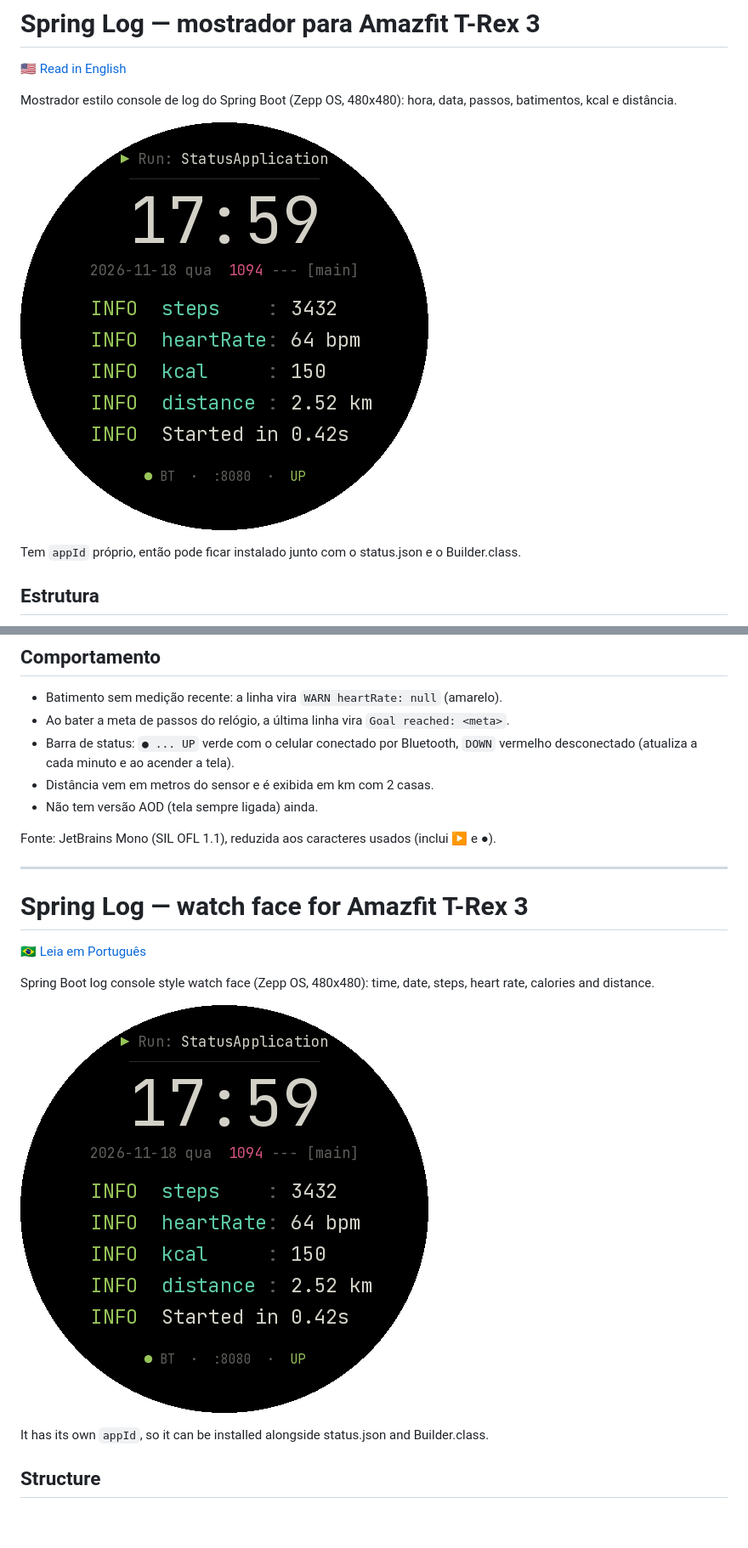
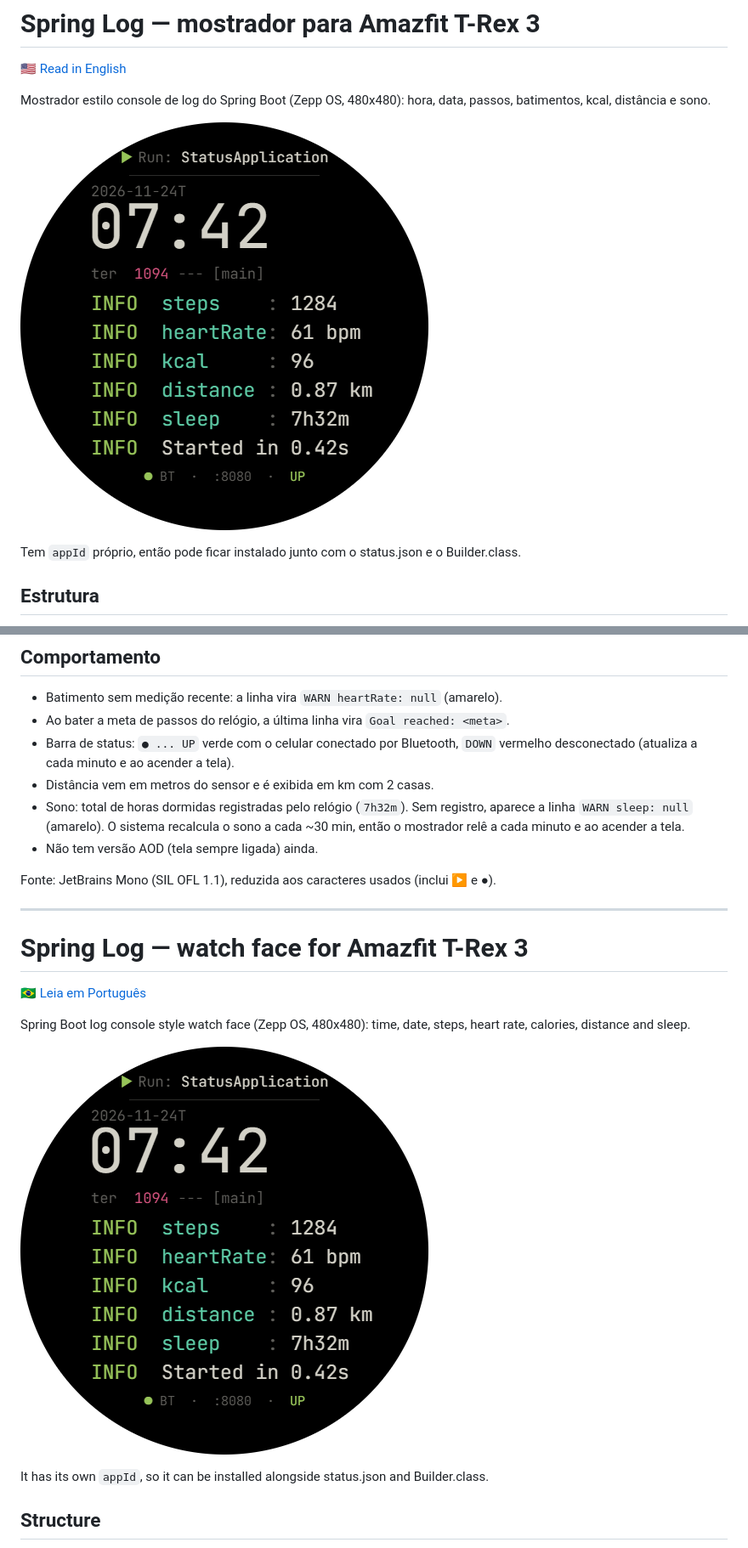
Before and after one commit to samuelmsilva2v/trex3-spring-face, a Markdown page: README.md, 2 parts joined by grey strips. Shown at 85% size. Drawn GitHub-style; pictures changed too: docs/preview.png; blank space fills up the shorter version.

```diff
--- a/README.md
+++ b/README.md
@@ -1,7 +1,7 @@
 # Spring Log — mostrador para Amazfit T-Rex 3
 [🇺🇸 Read in English](#spring-log--watch-face-for-amazfit-t-rex-3)
 
-Mostrador estilo console de log do Spring Boot (Zepp OS, 480x480): hora, data, passos, batimentos, kcal e distância.
+Mostrador estilo console de log do Spring Boot (Zepp OS, 480x480): hora, data, passos, batimentos, kcal, distância e sono.
 
 ![Preview do mostrador](docs/preview.png)
 
@@ -61,6 +61,7 @@ Tudo fica no topo de `watchface/index.js`:
 - Ao bater a meta de passos do relógio, a última linha vira `Goal reached: <meta>`.
 - Barra de status: `● ... UP` verde com o celular conectado por Bluetooth, `DOWN` vermelho desconectado (atualiza a cada minuto e ao acender a tela).
 - Distância vem em metros do sensor e é exibida em km com 2 casas.
+- Sono: total de horas dormidas registradas pelo relógio (`7h32m`). Sem registro, aparece a linha `WARN sleep: null` (amarelo). O sistema recalcula o sono a cada ~30 min, então o mostrador relê a cada minuto e ao acender a tela.
 - Não tem versão AOD (tela sempre ligada) ainda.
 
 Fonte: JetBrains Mono (SIL OFL 1.1), reduzida aos caracteres usados (inclui ▶ e ●).
@@ -70,7 +71,7 @@ Fonte: JetBrains Mono (SIL OFL 1.1), reduzida aos caracteres usados (inclui ▶
 # Spring Log — watch face for Amazfit T-Rex 3
 [🇧🇷 Leia em Português](#spring-log--mostrador-para-amazfit-t-rex-3)
 
-Spring Boot log console style watch face (Zepp OS, 480x480): time, date, steps, heart rate, calories and distance.
+Spring Boot log console style watch face (Zepp OS, 480x480): time, date, steps, heart rate, calories, distance and sleep.
 
 ![Watch face preview](docs/preview.png)
 
```
Also changed, not shown: other parts of README.md (+1 -0 lines), 2 other files.
